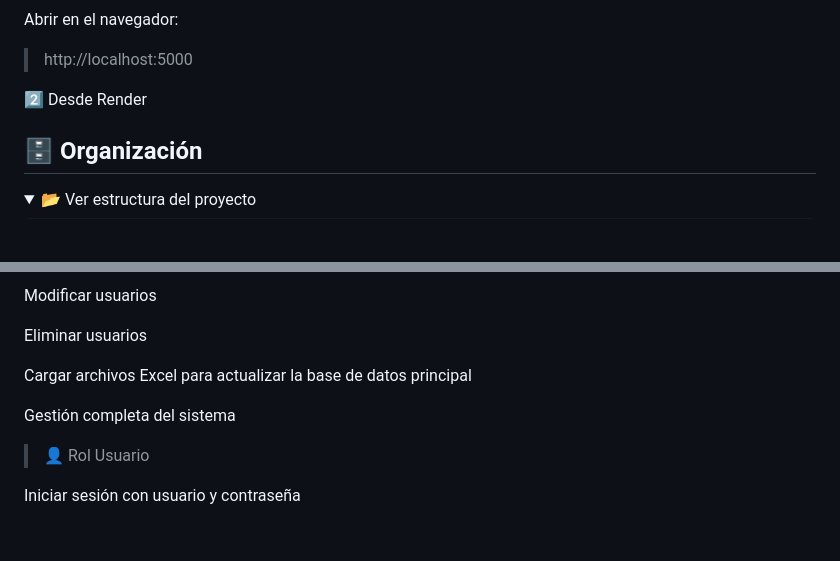
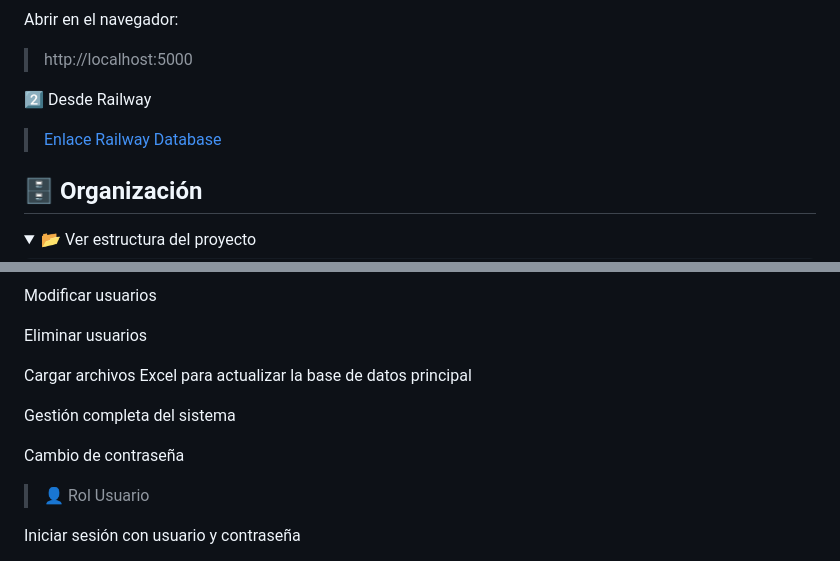
Before and after one commit to Estevinchi/Database-Consulting, a Markdown page: README.md, 2 parts joined by grey strips. Rendered like a GitHub page; folded sections open; blank space fills up the shorter version.

Commit message:
Update README.md
URL Railway

```diff
--- a/README.md
+++ b/README.md
@@ -40,9 +40,9 @@ Abrir en el navegador:
 
 > http://localhost:5000
 
-2️⃣ Desde Render
+2️⃣ Desde Railway
 
->
+> [Enlace Railway Database](https://database-consulting-production.up.railway.app/auth/)
 
 
 ## 🗄️ Organización
@@ -88,6 +88,8 @@ Cargar archivos Excel para actualizar la base de datos principal
 
 Gestión completa del sistema
 
+Cambio de contraseña
+
 >👤 Rol Usuario
 
 Iniciar sesión con usuario y contraseña
```
